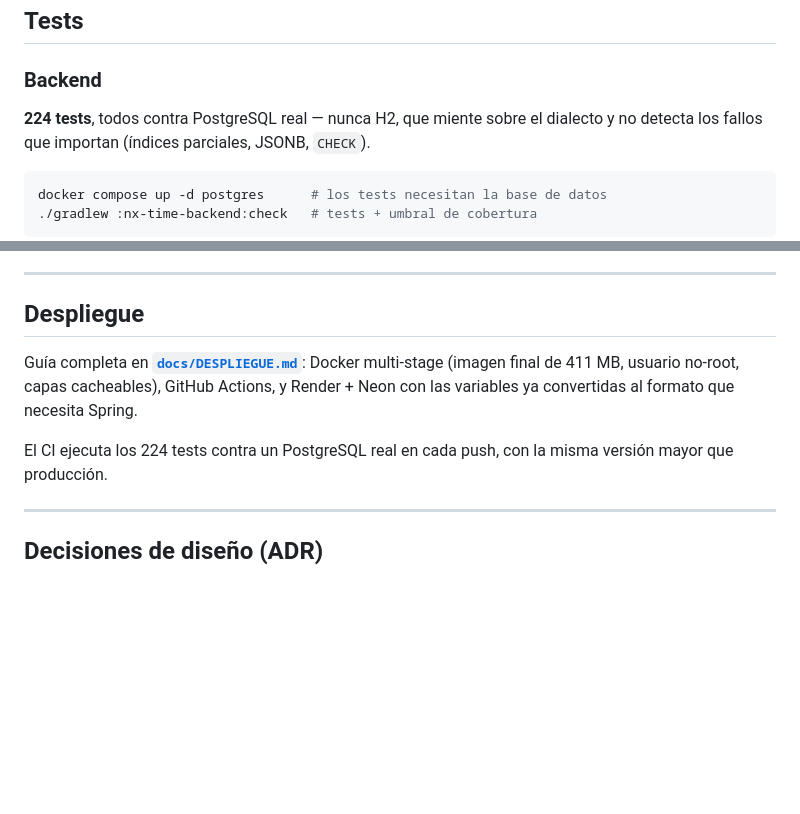
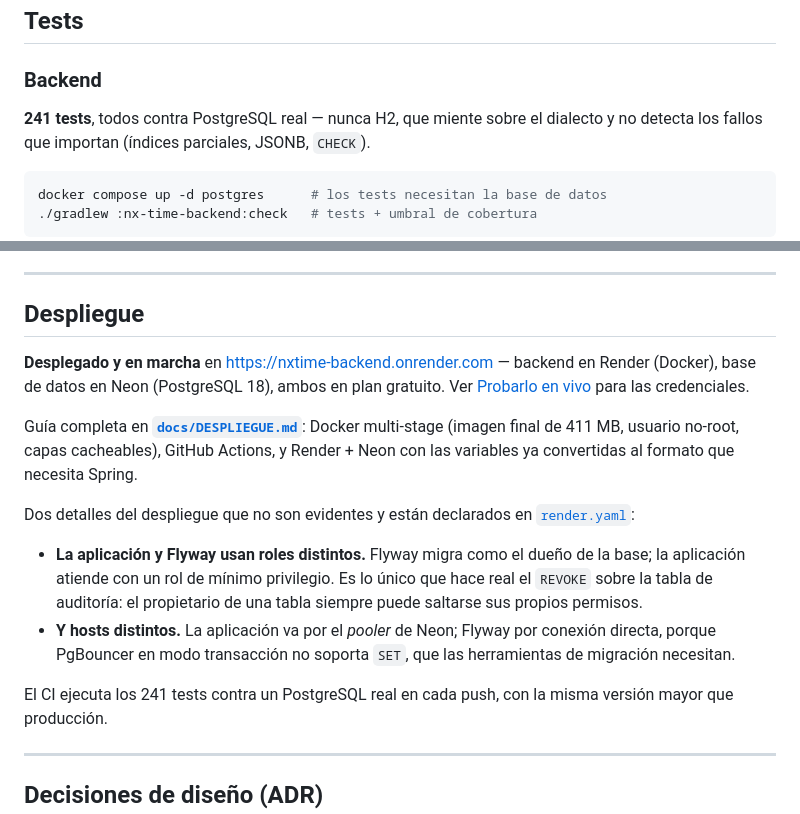
Before and after one commit to m-alfonsovillamil/NX-Time, a Markdown page: README.md, 2 parts joined by grey strips. Drawn GitHub-style; blank space fills up the shorter version.

```diff
--- a/README.md
+++ b/README.md
@@ -279,7 +332,7 @@ reparte el poder de gestión.
 
 ### Backend
 
-**224 tests**, todos contra PostgreSQL real — nunca H2, que miente sobre el
+**241 tests**, todos contra PostgreSQL real — nunca H2, que miente sobre el
 dialecto y no detecta los fallos que importan (índices parciales, JSONB,
 `CHECK`).
 
@@ -324,12 +377,27 @@ interfaz no está cubierta**: ver las limitaciones conocidas al final.
 
 ## Despliegue
 
+**Desplegado y en marcha** en https://nxtime-backend.onrender.com — backend en
+Render (Docker), base de datos en Neon (PostgreSQL 18), ambos en plan gratuito.
+Ver [Probarlo en vivo](#probarlo-en-vivo) para las credenciales.
+
 Guía completa en **[`docs/DESPLIEGUE.md`](docs/DESPLIEGUE.md)**: Docker
 multi-stage (imagen final de 411 MB, usuario no-root, capas cacheables),
 GitHub Actions, y Render + Neon con las variables ya convertidas al formato que
 necesita Spring.
 
-El CI ejecuta los 224 tests contra un PostgreSQL real en cada push, con la misma
+Dos detalles del despliegue que no son evidentes y están declarados en
+[`render.yaml`](render.yaml):
+
+- **La aplicación y Flyway usan roles distintos.** Flyway migra como el dueño de
+  la base; la aplicación atiende con un rol de mínimo privilegio. Es lo único que
+  hace real el `REVOKE` sobre la tabla de auditoría: el propietario de una tabla
+  siempre puede saltarse sus propios permisos.
+- **Y hosts distintos.** La aplicación va por el *pooler* de Neon; Flyway por
+  conexión directa, porque PgBouncer en modo transacción no soporta `SET`, que
+  las herramientas de migración necesitan.
+
+El CI ejecuta los 241 tests contra un PostgreSQL real en cada push, con la misma
 versión mayor que producción.
 
 ---
```
Also changed, not shown: other parts of README.md (+66 -11 lines), docs/DESPLIEGUE.md (+31 -1 lines).
